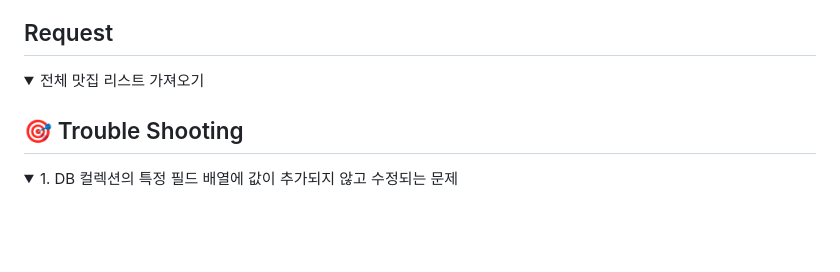
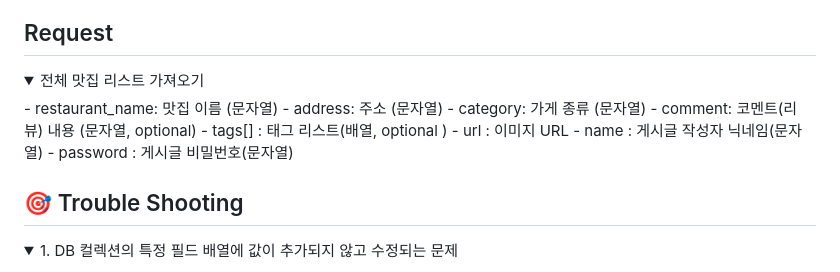
Before and after one commit to Team-DAEGU/today_food, a Markdown page: README.md, the part around the change. Drawn GitHub-style; folded sections open; blank space fills up the shorter version.

```diff
--- a/README.md
+++ b/README.md
@@ -50,7 +50,14 @@
 ## Request
 <details>
 <summary>전체 맛집 리스트 가져오기</summary>
-
+	- restaurant_name:  맛집 이름 (문자열)</br>
+- address: 주소 (문자열)</br>
+- category: 가게 종류 (문자열)</br>
+- comment: 코멘트(리뷰) 내용 (문자열, optional)</br>
+- tags[] : 태그 리스트(배열, optional )</br>
+- url : 이미지 URL</br>
+- name : 게시글 작성자 닉네임(문자열)</br>
+- password : 게시글 비밀번호(문자열)</br>
 </details>
 
 
```
